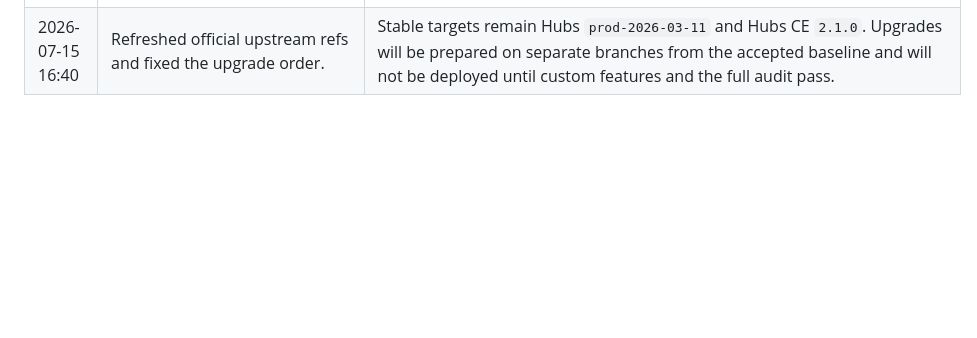
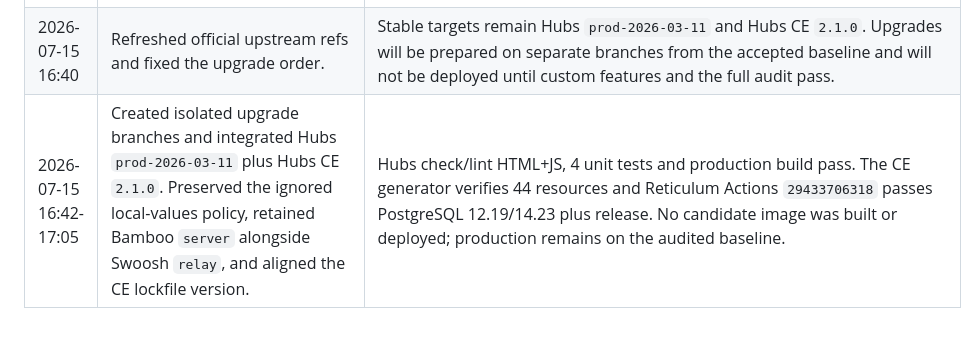
Before and after one commit to yengalvez/meta-hubs, a Markdown page: docs/session-changelog.md, the part around the change. GitHub-like rendering; blank space fills up the shorter version.

```diff
--- a/docs/session-changelog.md
+++ b/docs/session-changelog.md
@@ -312,3 +312,4 @@ Time reference: Europe/Madrid (CEST).
 | 2026-07-15 14:25-16:33 | Added per-file owned-file reconciliation, complete-pair validation before reactivation, 24-hour two-stage orphan cleanup and daily scheduling. Two independent reviews drove removal of a global transaction, preservation of historical missing rows, metadata-only scanning and a full cron isolation test. | Cloud commit `dfc248f6bd`; local suite passed 300 tests + 5 properties, strict compile/release and both PostgreSQL CI jobs in run `29432345676`. Residual risk is the legacy absence of DB foreign keys; two grace windows mitigate it until the stable CE upgrade is audited. |
 | 2026-07-15 16:28-16:40 | Captured `output/audit-spoke-reconcile-predeploy-20260715-182804/`, aligned backup/restore verification with complete deferred pairs, published Reticulum only through Actions `29432642364`, reviewed a one-image generated-manifest diff and deployed it. | Live Reticulum digest is `sha256:5afd810973aa2f54d863ec524fa2320f83b74d210abb7e5b15df62a708233651`. All deployments, DNS/TLS, DB, 34 active/38 complete storage pairs, HTTPS and two ghost rooms pass with 0 failures/0 warnings; post-deploy `kubectl diff` is zero. |
 | 2026-07-15 16:40 | Refreshed official upstream refs and fixed the upgrade order. | Stable targets remain Hubs `prod-2026-03-11` and Hubs CE `2.1.0`. Upgrades will be prepared on separate branches from the accepted baseline and will not be deployed until custom features and the full audit pass. |
+| 2026-07-15 16:42-17:05 | Created isolated upgrade branches and integrated Hubs `prod-2026-03-11` plus Hubs CE `2.1.0`. Preserved the ignored local-values policy, retained Bamboo `server` alongside Swoosh `relay`, and aligned the CE lockfile version. | Hubs check/lint HTML+JS, 4 unit tests and production build pass. The CE generator verifies 44 resources and Reticulum Actions `29433706318` passes PostgreSQL 12.19/14.23 plus release. No candidate image was built or deployed; production remains on the audited baseline. |
```
Also changed, not shown: README.md (+10 -5 lines), docs/upgrade-stable-2026.md (added, +81 -0 lines).
